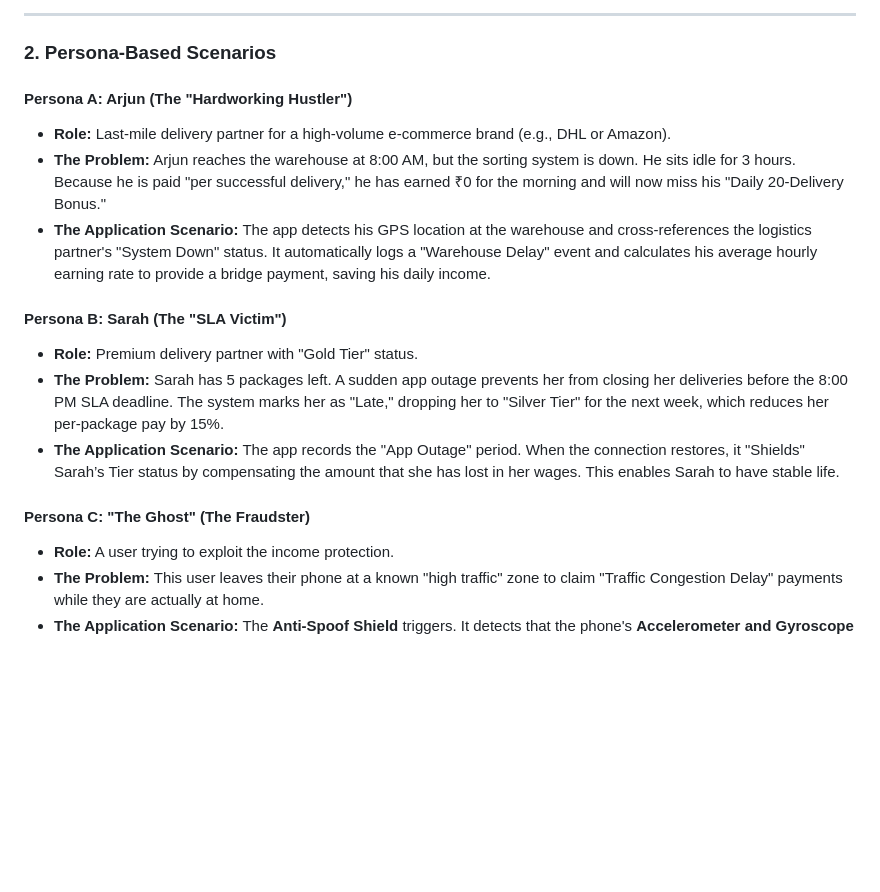
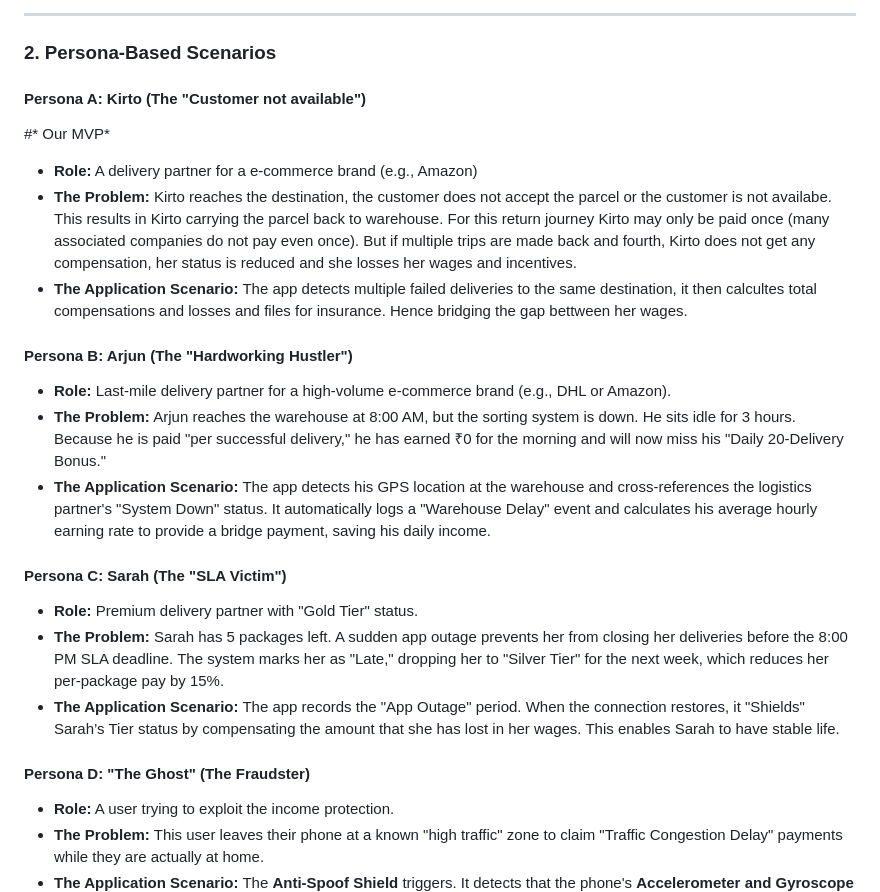
Before and after one commit to Jahnavi-verma/ZUG, a Markdown page: README.md, the part around the change. GitHub-like rendering; blank space fills up the shorter version.

Commit message:
Update personas in README with new descriptions

```diff
--- a/README.md
+++ b/README.md
@@ -11,19 +11,25 @@ The application must provide a digital insurance/protection layer that automatic
 
 ### **2. Persona-Based Scenarios**
 
-#### **Persona A: Arjun (The "Hardworking Hustler")**
+#### **Persona A: Kirto (The "Customer not available")**
+#* Our MVP*
+* **Role:** A delivery partner for a e-commerce brand (e.g., Amazon)
+* **The Problem:** Kirto reaches the destination, the customer does not accept the parcel or the customer is not availabe. This results in Kirto carrying the parcel back to warehouse. For this return journey Kirto may only be paid once (many associated companies do not pay even once). But if multiple trips are made back and fourth, Kirto does not get any compensation, her status is reduced and she losses her wages and incentives.
+* **The Application Scenario:** The app detects multiple failed deliveries to the same destination, it then calcultes total compensations and losses and files for insurance. Hence bridging the gap bettween her wages.
+
+#### **Persona B: Arjun (The "Hardworking Hustler")**
 
 * **Role:** Last-mile delivery partner for a high-volume e-commerce brand (e.g., DHL or Amazon).
 * **The Problem:** Arjun reaches the warehouse at 8:00 AM, but the sorting system is down. He sits idle for 3 hours. Because he is paid "per successful delivery," he has earned ₹0 for the morning and will now miss his "Daily 20-Delivery Bonus."
 * **The Application Scenario:** The app detects his GPS location at the warehouse and cross-references the logistics partner's "System Down" status. It automatically logs a "Warehouse Delay" event and calculates his average hourly earning rate to provide a bridge payment, saving his daily income.
 
-#### **Persona B: Sarah (The "SLA Victim")**
+#### **Persona C: Sarah (The "SLA Victim")**
 
 * **Role:** Premium delivery partner with "Gold Tier" status.
 * **The Problem:** Sarah has 5 packages left. A sudden app outage prevents her from closing her deliveries before the 8:00 PM SLA deadline. The system marks her as "Late," dropping her to "Silver Tier" for the next week, which reduces her per-package pay by 15%.
 * **The Application Scenario:** The app records the "App Outage" period. When the connection restores, it "Shields" Sarah’s Tier status by compensating the amount that she has lost in her wages. This enables Sarah to have stable life.
 
-#### **Persona C: "The Ghost" (The Fraudster)**
+#### **Persona D: "The Ghost" (The Fraudster)**
 
 * **Role:** A user trying to exploit the income protection.
 * **The Problem:** This user leaves their phone at a known "high traffic" zone to claim "Traffic Congestion Delay" payments while they are actually at home.
```
